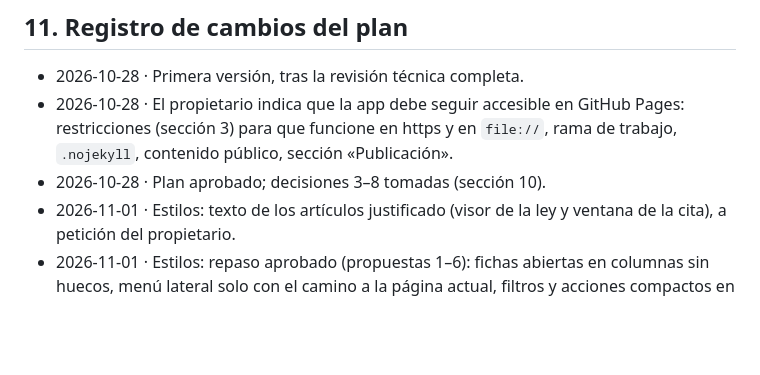
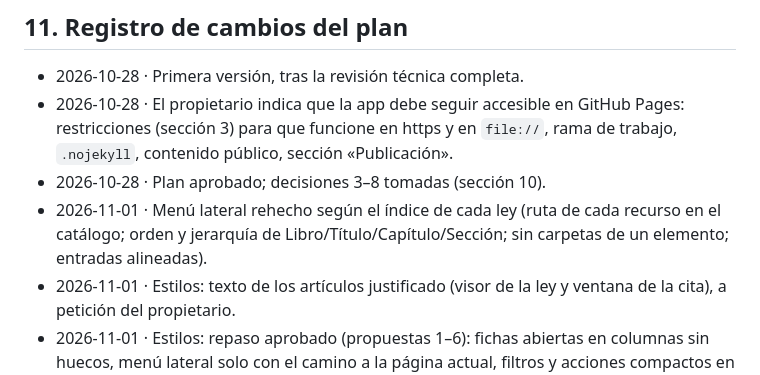
Before and after one commit to cpardilla/negociado, a Markdown page: docs/ROADMAP.md, the part around the change. Drawn GitHub-style; blank space fills up the shorter version.

Commit message:
ROADMAP: menú lateral según el índice de las leyes
Co-Authored-By: Claude Opus 5.5 <noreply@anthropic.com>

```diff
--- a/docs/ROADMAP.md
+++ b/docs/ROADMAP.md
@@ -298,6 +298,7 @@ Se va aplicando con los motores (fase 1), pero aquí se recogen las mejoras de u
 - 2026-10-28 · Primera versión, tras la revisión técnica completa.
 - 2026-10-28 · El propietario indica que la app debe seguir accesible en GitHub Pages: restricciones (sección 3) para que funcione en https y en `file://`, rama de trabajo, `.nojekyll`, contenido público, sección «Publicación».
 - 2026-10-28 · Plan aprobado; decisiones 3–8 tomadas (sección 10).
+- 2026-11-01 · Menú lateral rehecho según el índice de cada ley (ruta de cada recurso en el catálogo; orden y jerarquía de Libro/Título/Capítulo/Sección; sin carpetas de un elemento; entradas alineadas).
 - 2026-11-01 · Estilos: texto de los artículos justificado (visor de la ley y ventana de la cita), a petición del propietario.
 - 2026-11-01 · Estilos: repaso aprobado (propuestas 1–6): fichas abiertas en columnas sin huecos, menú lateral solo con el camino a la página actual, filtros y acciones compactos en móvil, citas sin mayúsculas heredadas, índice de ley más ligero. Pendiente: propuesta 7 (accesos directos en el inicio). Errata de G25 corregida.
 - 2026-11-01 · Estilos: la cita que es exactamente un paréntesis lleva los paréntesis dentro del recuadro («(art. 201 CC)»). Repaso de estilos con capturas: propuesta pendiente de aprobación.
```
